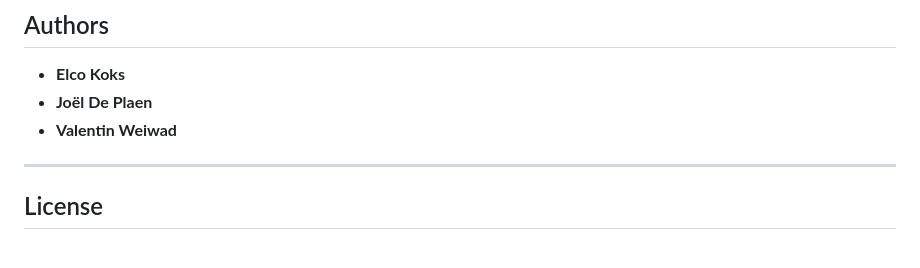
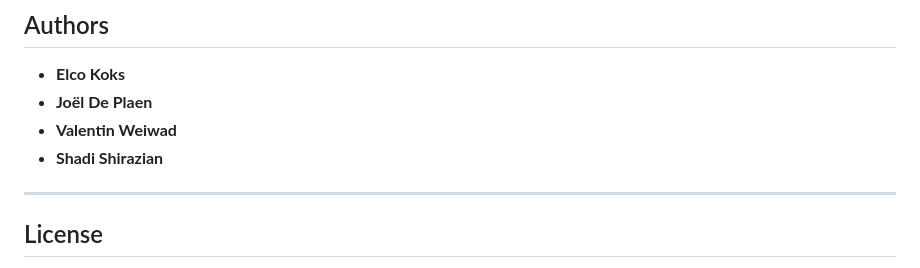
Before and after one commit to VU-IVM/Criticality-Analysis-Roads-Serbia, a Markdown page: README.md, the part around the change. GitHub-like rendering.

Commit message:
Add Shadi Shirazian to contributors
Add Shadi Shirazian to the contributors list.

```diff
--- a/README.md
+++ b/README.md
@@ -206,6 +206,7 @@ Executing the full workflow produces the following files.
 - **Elco Koks**
 - **Joël De Plaen**
 - **Valentin Weiwad**
+- **Shadi Shirazian**
 
 ---
 
```
